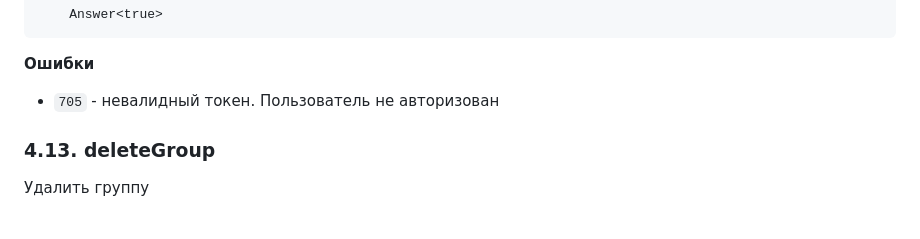
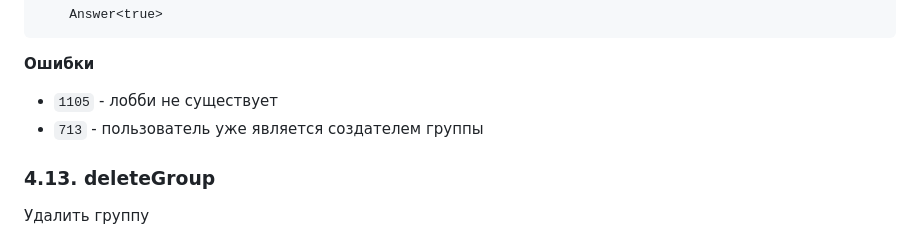
Before and after one commit to mSulfide/porhorror, a Markdown page: md/API.md, the part around the change. Drawn GitHub-style.

````diff
--- a/md/API.md
+++ b/md/API.md
@@ -394,7 +394,8 @@ Spline: {
     Answer<true>
 ```
 **Ошибки**
-* `705` - невалидный токен. Пользователь не авторизован
+* `1105` - лобби не существует
+* `713` - пользователь уже является создателем группы
 
 ### 4.13. deleteGroup
 Удалить группу
````
